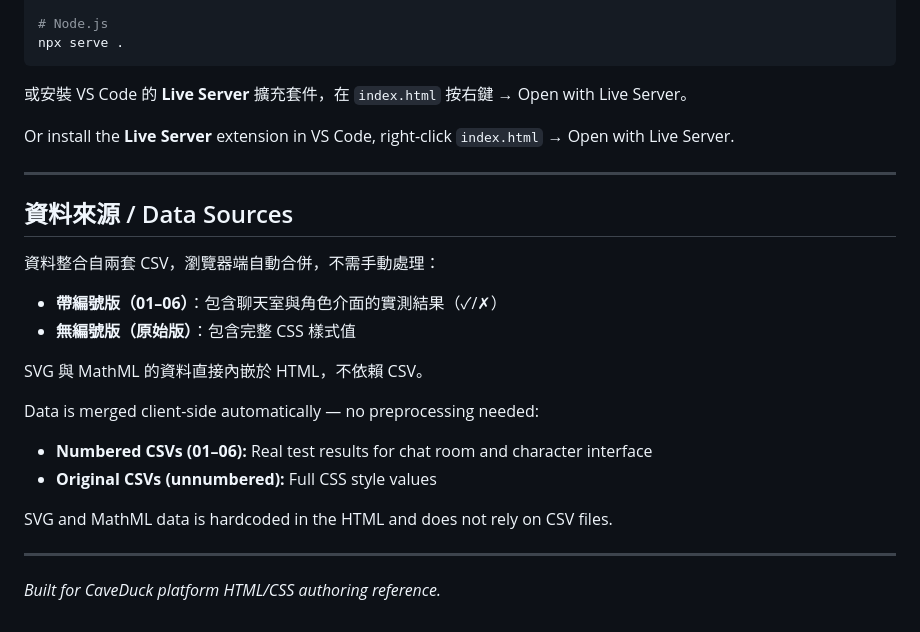
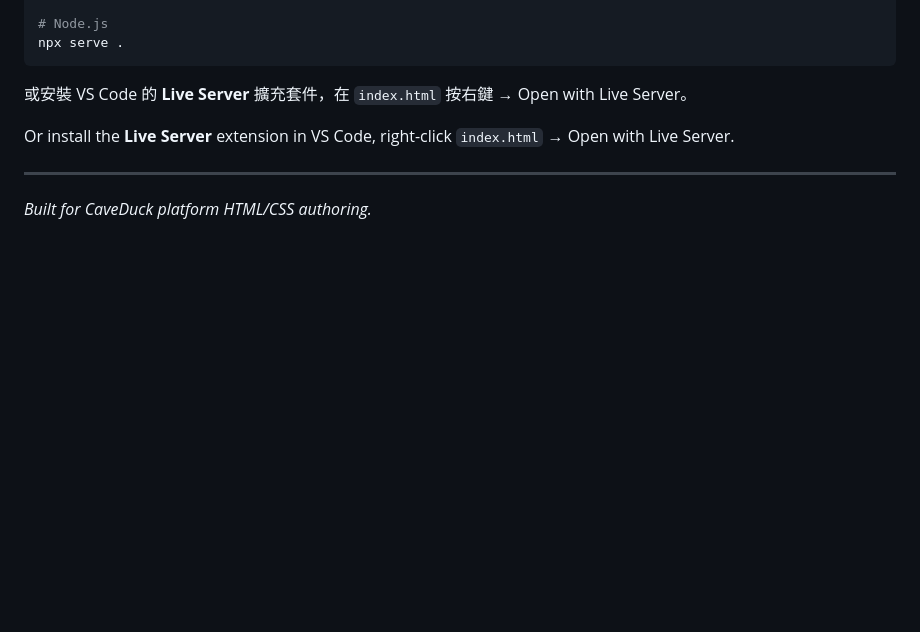
Before and after one commit to Saltenfish/black-white_list_0529, a Markdown page: README.md, the part around one of its changes. Rendered like a GitHub page; blank space fills up the shorter version.

```diff
--- a/README.md
+++ b/README.md
@@ -105,21 +172,4 @@ Or install the **Live Server** extension in VS Code, right-click `index.html`
 
 ---
 
-## 資料來源 / Data Sources
-
-資料整合自兩套 CSV，瀏覽器端自動合併，不需手動處理：
-
-- **帶編號版（01–06）**：包含聊天室與角色介面的實測結果（✓/✗）
-- **無編號版（原始版）**：包含完整 CSS 樣式值
-
-SVG 與 MathML 的資料直接內嵌於 HTML，不依賴 CSV。
-
-Data is merged client-side automatically — no preprocessing needed:
-- **Numbered CSVs (01–06):** Real test results for chat room and character interface
-- **Original CSVs (unnumbered):** Full CSS style values
-
-SVG and MathML data is hardcoded in the HTML and does not rely on CSV files.
-
----
-
-*Built for CaveDuck platform HTML/CSS authoring reference.*
+*Built for CaveDuck platform HTML/CSS authoring.*
```
Also changed, not shown: other parts of README.md (+128 -61 lines).
